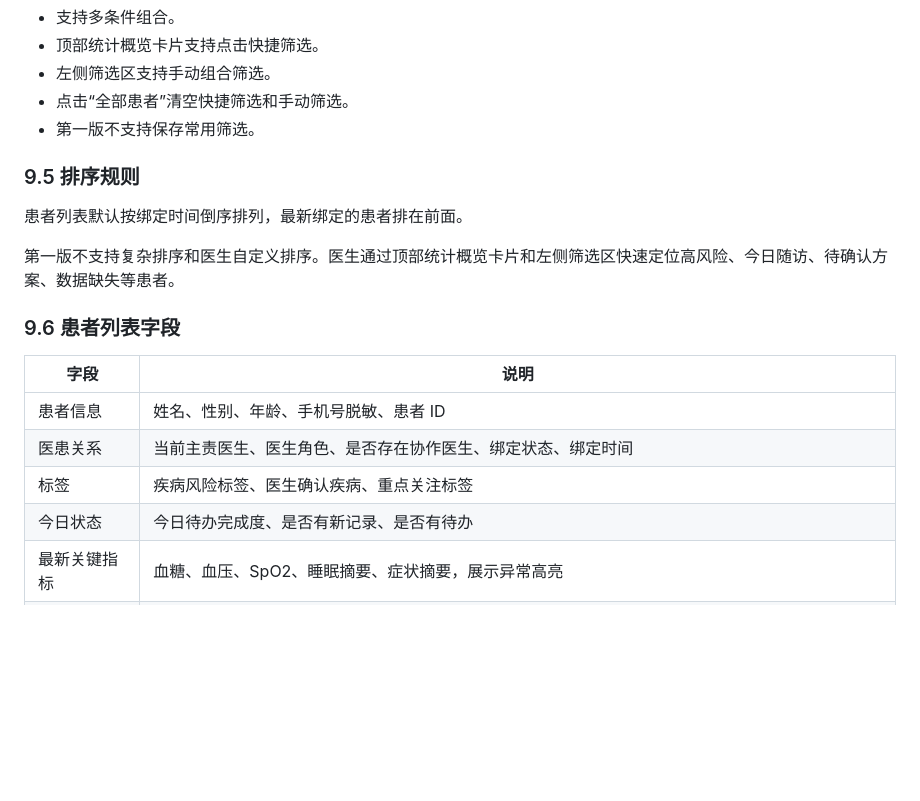
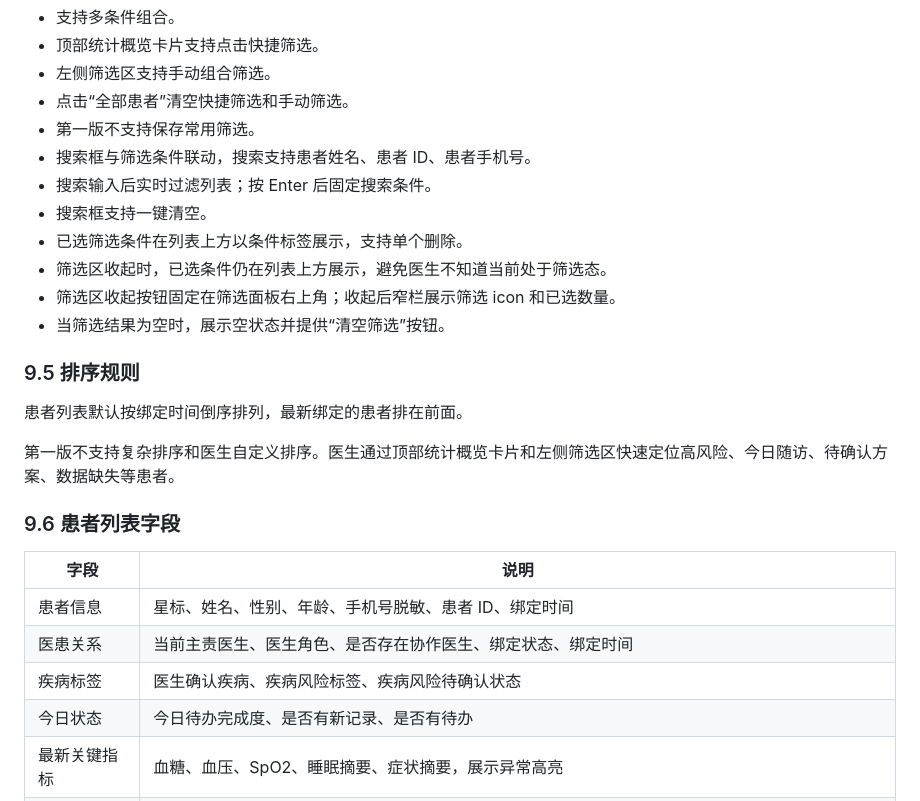
Before and after one commit to supersuperman666/twin, a Markdown page: docs/医生PC端PRD.md, the part around one of its changes. Rendered like a GitHub page; blank space fills up the shorter version.

```diff
--- a/docs/医生PC端PRD.md
+++ b/docs/医生PC端PRD.md
@@ -348,6 +377,13 @@ P0 阶段患者管理是医生端默认首页，同时承担轻量工作台能
 - 左侧筛选区支持手动组合筛选。
 - 点击“全部患者”清空快捷筛选和手动筛选。
 - 第一版不支持保存常用筛选。
+- 搜索框与筛选条件联动，搜索支持患者姓名、患者 ID、患者手机号。
+- 搜索输入后实时过滤列表；按 Enter 后固定搜索条件。
+- 搜索框支持一键清空。
+- 已选筛选条件在列表上方以条件标签展示，支持单个删除。
+- 筛选区收起时，已选条件仍在列表上方展示，避免医生不知道当前处于筛选态。
+- 筛选区收起按钮固定在筛选面板右上角；收起后窄栏展示筛选 icon 和已选数量。
+- 当筛选结果为空时，展示空状态并提供“清空筛选”按钮。
 
 ### 9.5 排序规则
 
@@ -359,9 +395,9 @@ P0 阶段患者管理是医生端默认首页，同时承担轻量工作台能
 
 | 字段 | 说明 |
 | --- | --- |
-| 患者信息 | 姓名、性别、年龄、手机号脱敏、患者 ID |
+| 患者信息 | 星标、姓名、性别、年龄、手机号脱敏、患者 ID、绑定时间 |
 | 医患关系 | 当前主责医生、医生角色、是否存在协作医生、绑定状态、绑定时间 |
-| 标签 | 疾病风险标签、医生确认疾病、重点关注标签 |
+| 疾病标签 | 医生确认疾病、疾病风险标签、疾病风险待确认状态 |
 | 今日状态 | 今日待办完成度、是否有新记录、是否有待办 |
 | 最新关键指标 | 血糖、血压、SpO2、睡眠摘要、症状摘要，展示异常高亮 |
 | 数字孪生状态 | 稳定、趋势偏离、风险升高、干预中 |
```
Also changed, not shown: other parts of docs/医生PC端PRD.md (+73 -9 lines).
